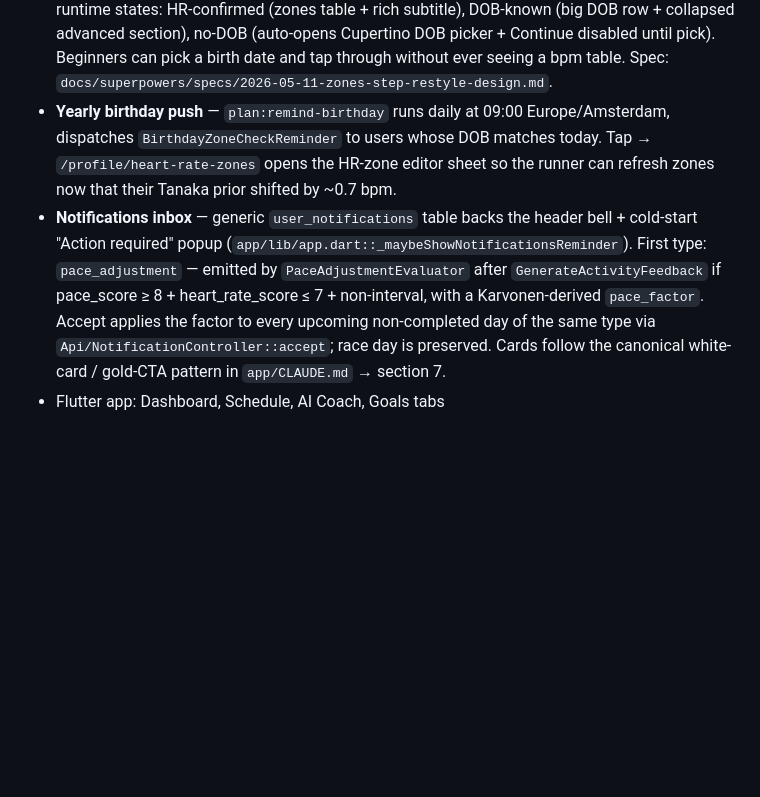
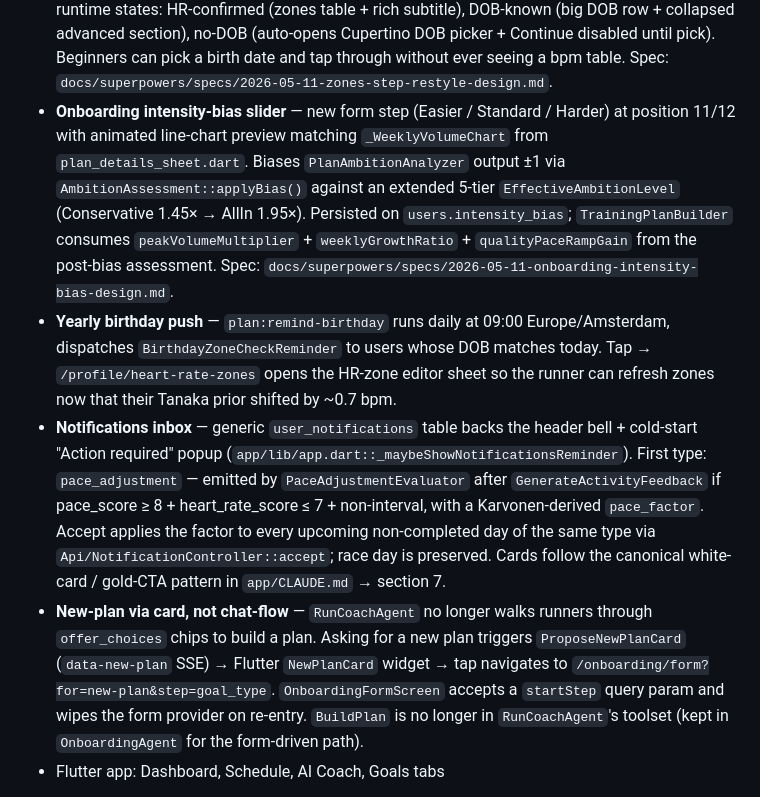
Before and after one commit to ErwinWijnveld/runcoach, a Markdown page: CLAUDE.md, the part around the change. Rendered like a GitHub page; blank space fills up the shorter version.

```diff
--- a/CLAUDE.md
+++ b/CLAUDE.md
@@ -226,8 +226,10 @@ Fully functional MVP on the `apple-health` branch:
 - **HR-zone auto-derivation** — `POST /profile/heart-rate-zones/derive` (`HeartRateZonesController`) computes the 5-zone table from age (Tanaka 208−0.7·age) + optional Karvonen with resting HR + optional upward correction from observed peaks (Garmin model). DOB is read from HealthKit when granted, otherwise the runner picks it once via a Cupertino date wheel — backend persists `users.date_of_birth`, prefills next time. `users.heart_rate_zones_source` enum tracks origin (`default` / `derived_empirical` (legacy) / `derived_age` / `manual`). Onboarding has a confirmation step at `/onboarding/zones` (now AFTER `/onboarding/overview` — see the zones-step bullet below); the menu HR sheet has a "Recompute" button. Spec: `docs/superpowers/specs/2026-05-08-hr-zones-auto-derive.md`.
 - **Self-reported onboarding baseline** — `/onboarding/overview` is now an editable 2-field form (avg weekly km + easy pace). Wearable users see prefilled + 🔒 locked values with a "may degrade your plan" confirmation alert to override; no-wearable users fill in directly (both required). Stored on `users.self_reported_weekly_km` / `self_reported_easy_pace_seconds_per_km` / `self_reported_stats_at` and injected as **Tier 0** in `FitnessSnapshotService::snapshot` (overrides cascade when non-null). Spec: `docs/superpowers/specs/2026-05-11-onboarding-self-reported-stats-design.md`.
 - **Zones step repositioned + restyled** — `/onboarding/zones` now sits AFTER `/onboarding/overview` (the baseline screen), not after connect-health. Screen has three runtime states: HR-confirmed (zones table + rich subtitle), DOB-known (big DOB row + collapsed advanced section), no-DOB (auto-opens Cupertino DOB picker + Continue disabled until pick). Beginners can pick a birth date and tap through without ever seeing a bpm table. Spec: `docs/superpowers/specs/2026-05-11-zones-step-restyle-design.md`.
+- **Onboarding intensity-bias slider** — new form step (Easier / Standard / Harder) at position 11/12 with animated line-chart preview matching `_WeeklyVolumeChart` from `plan_details_sheet.dart`. Biases `PlanAmbitionAnalyzer` output ±1 via `AmbitionAssessment::applyBias()` against an extended 5-tier `EffectiveAmbitionLevel` (Conservative 1.45× → AllIn 1.95×). Persisted on `users.intensity_bias`; `TrainingPlanBuilder` consumes `peakVolumeMultiplier` + `weeklyGrowthRatio` + `qualityPaceRampGain` from the post-bias assessment. Spec: `docs/superpowers/specs/2026-05-11-onboarding-intensity-bias-design.md`.
 - **Yearly birthday push** — `plan:remind-birthday` runs daily at 09:00 Europe/Amsterdam, dispatches `BirthdayZoneCheckReminder` to users whose DOB matches today. Tap → `/profile/heart-rate-zones` opens the HR-zone editor sheet so the runner can refresh zones now that their Tanaka prior shifted by ~0.7 bpm.
 - **Notifications inbox** — generic `user_notifications` table backs the header bell + cold-start "Action required" popup (`app/lib/app.dart::_maybeShowNotificationsReminder`). First type: `pace_adjustment` — emitted by `PaceAdjustmentEvaluator` after `GenerateActivityFeedback` if pace_score ≥ 8 + heart_rate_score ≤ 7 + non-interval, with a Karvonen-derived `pace_factor`. Accept applies the factor to every upcoming non-completed day of the same type via `Api/NotificationController::accept`; race day is preserved. Cards follow the canonical white-card / gold-CTA pattern in `app/CLAUDE.md` → section 7.
+- **New-plan via card, not chat-flow** — `RunCoachAgent` no longer walks runners through `offer_choices` chips to build a plan. Asking for a new plan triggers `ProposeNewPlanCard` (`data-new-plan` SSE) → Flutter `NewPlanCard` widget → tap navigates to `/onboarding/form?for=new-plan&step=goal_type`. `OnboardingFormScreen` accepts a `startStep` query param and wipes the form provider on re-entry. `BuildPlan` is no longer in `RunCoachAgent`'s toolset (kept in `OnboardingAgent` for the form-driven path).
 - Flutter app: Dashboard, Schedule, AI Coach, Goals tabs
 
 **Branch state:** `main` is the legacy Strava implementation, preserved. `strava` (remote) is the snapshot of pre-migration state. `apple-health` contains the migration to Apple Sign-In + HealthKit + wearable-agnostic schema.
```
Also changed, not shown: api/CLAUDE.md (+2 -1 lines), app/CLAUDE.md (+1 -1 lines).
